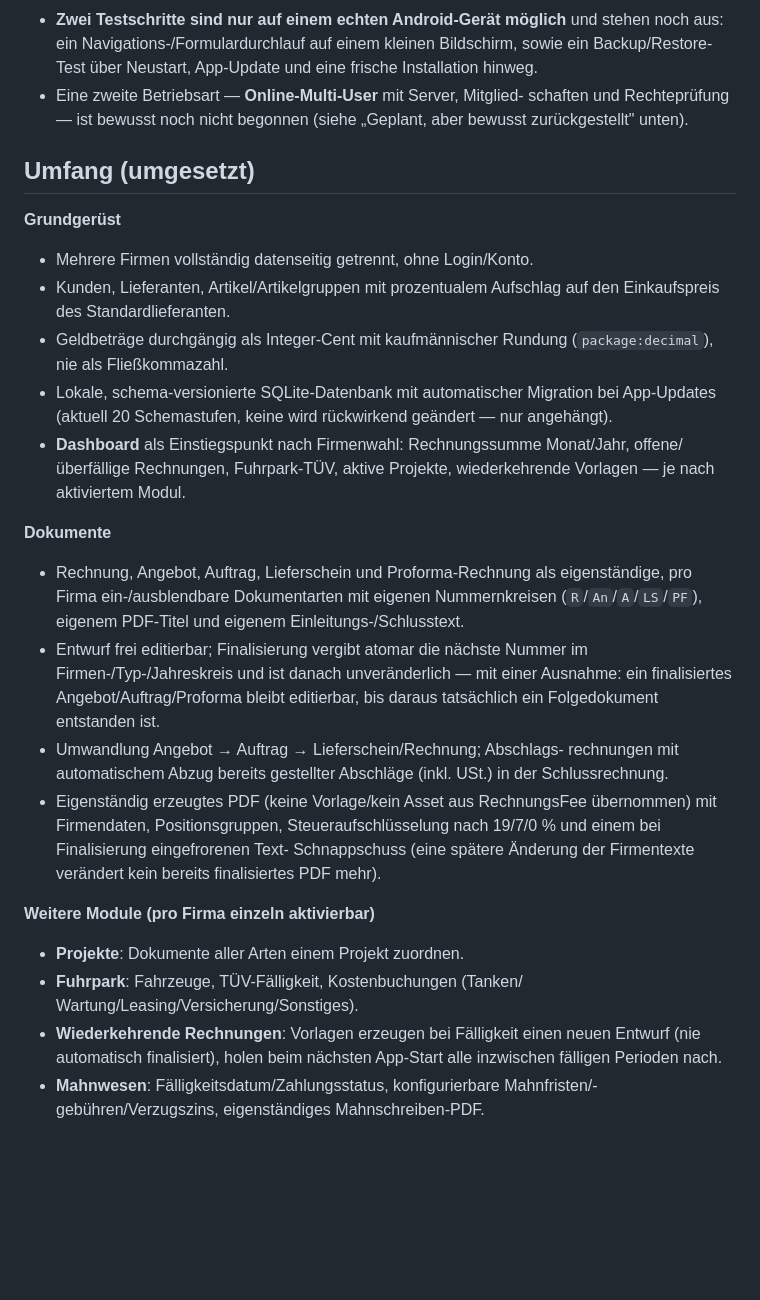
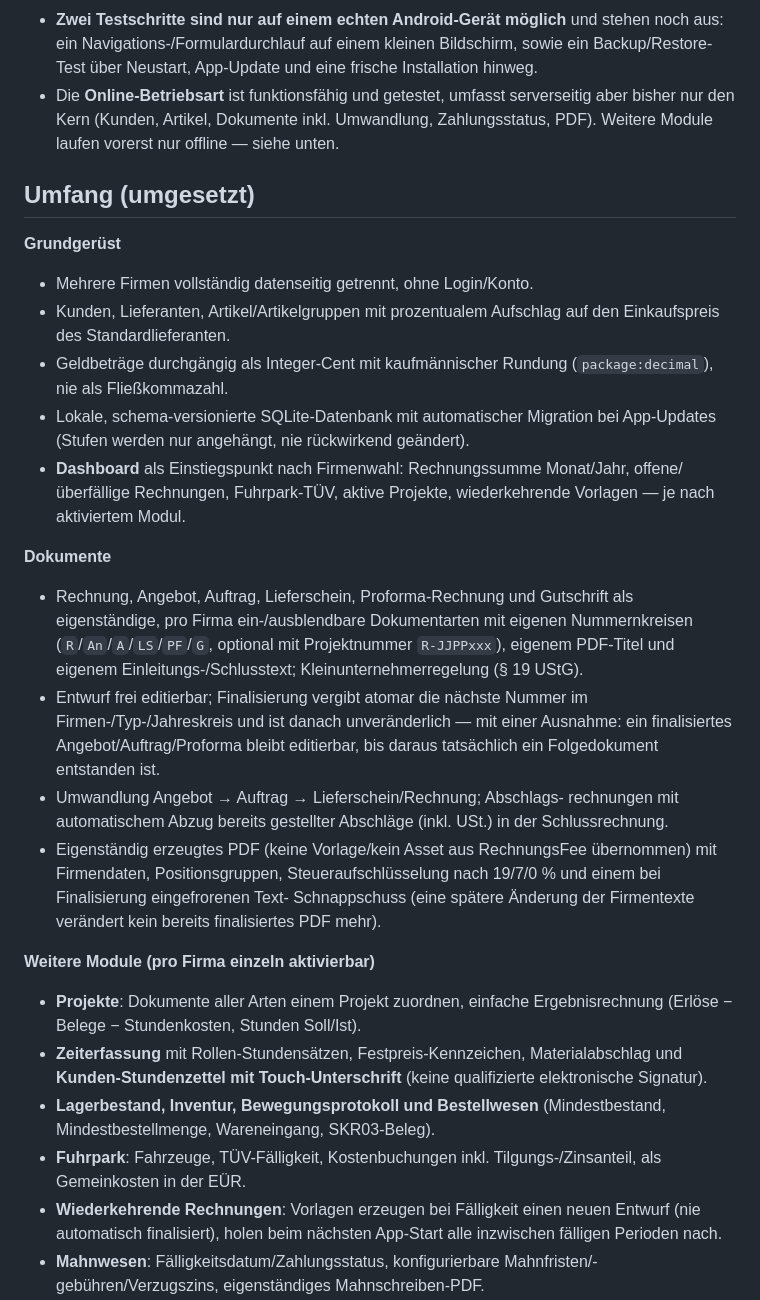
Before and after one commit to KayBeckmann/WerkkernERP, a Markdown page: README.md, the part around one of its changes. GitHub-like rendering; blank space fills up the shorter version.

```diff
--- a/README.md
+++ b/README.md
@@ -23,9 +28,10 @@ beschriebenen Umfang und durchgängig automatisiert getestet, aber:
   und stehen noch aus: ein Navigations-/Formulardurchlauf auf einem
   kleinen Bildschirm, sowie ein Backup/Restore-Test über Neustart,
   App-Update und eine frische Installation hinweg.
-- Eine zweite Betriebsart — **Online-Multi-User** mit Server, Mitglied-
-  schaften und Rechteprüfung — ist bewusst noch nicht begonnen (siehe
-  „Geplant, aber bewusst zurückgestellt" unten).
+- Die **Online-Betriebsart** ist funktionsfähig und getestet, umfasst
+  serverseitig aber bisher nur den Kern (Kunden, Artikel, Dokumente inkl.
+  Umwandlung, Zahlungsstatus, PDF). Weitere Module laufen vorerst nur
+  offline — siehe unten.
 
 ## Umfang (umgesetzt)
 
@@ -36,17 +42,18 @@ beschriebenen Umfang und durchgängig automatisiert getestet, aber:
 - Geldbeträge durchgängig als Integer-Cent mit kaufmännischer Rundung
   (`package:decimal`), nie als Fließkommazahl.
 - Lokale, schema-versionierte SQLite-Datenbank mit automatischer
-  Migration bei App-Updates (aktuell 20 Schemastufen, keine wird
-  rückwirkend geändert — nur angehängt).
+  Migration bei App-Updates (Stufen werden nur angehängt, nie
+  rückwirkend geändert).
 - **Dashboard** als Einstiegspunkt nach Firmenwahl: Rechnungssumme
   Monat/Jahr, offene/überfällige Rechnungen, Fuhrpark-TÜV, aktive
   Projekte, wiederkehrende Vorlagen — je nach aktiviertem Modul.
 
 **Dokumente**
-- Rechnung, Angebot, Auftrag, Lieferschein und Proforma-Rechnung als
-  eigenständige, pro Firma ein-/ausblendbare Dokumentarten mit eigenen
-  Nummernkreisen (`R`/`An`/`A`/`LS`/`PF`), eigenem PDF-Titel und eigenem
-  Einleitungs-/Schlusstext.
+- Rechnung, Angebot, Auftrag, Lieferschein, Proforma-Rechnung und
+  Gutschrift als eigenständige, pro Firma ein-/ausblendbare
+  Dokumentarten mit eigenen Nummernkreisen (`R`/`An`/`A`/`LS`/`PF`/`G`,
+  optional mit Projektnummer `R-JJPPxxx`), eigenem PDF-Titel und eigenem
+  Einleitungs-/Schlusstext; Kleinunternehmerregelung (§ 19 UStG).
 - Entwurf frei editierbar; Finalisierung vergibt atomar die nächste
   Nummer im Firmen-/Typ-/Jahreskreis und ist danach unveränderlich —
   mit einer Ausnahme: ein finalisiertes Angebot/Auftrag/Proforma bleibt
@@ -61,9 +68,15 @@ beschriebenen Umfang und durchgängig automatisiert getestet, aber:
   bereits finalisiertes PDF mehr).
 
 **Weitere Module (pro Firma einzeln aktivierbar)**
-- **Projekte**: Dokumente aller Arten einem Projekt zuordnen.
-- **Fuhrpark**: Fahrzeuge, TÜV-Fälligkeit, Kostenbuchungen (Tanken/
-  Wartung/Leasing/Versicherung/Sonstiges).
+- **Projekte**: Dokumente aller Arten einem Projekt zuordnen, einfache
+  Ergebnisrechnung (Erlöse − Belege − Stundenkosten, Stunden Soll/Ist).
+- **Zeiterfassung** mit Rollen-Stundensätzen, Festpreis-Kennzeichen,
+  Materialabschlag und **Kunden-Stundenzettel mit Touch-Unterschrift**
+  (keine qualifizierte elektronische Signatur).
+- **Lagerbestand, Inventur, Bewegungsprotokoll und Bestellwesen**
+  (Mindestbestand, Mindestbestellmenge, Wareneingang, SKR03-Beleg).
+- **Fuhrpark**: Fahrzeuge, TÜV-Fälligkeit, Kostenbuchungen inkl.
+  Tilgungs-/Zinsanteil, als Gemeinkosten in der EÜR.
 - **Wiederkehrende Rechnungen**: Vorlagen erzeugen bei Fälligkeit einen
   neuen Entwurf (nie automatisch finalisiert), holen beim nächsten
   App-Start alle inzwischen fälligen Perioden nach.
```
Also changed, not shown: other parts of README.md (+53 -28 lines).
